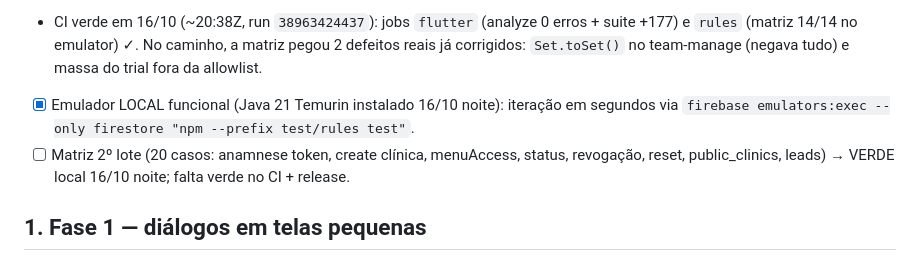
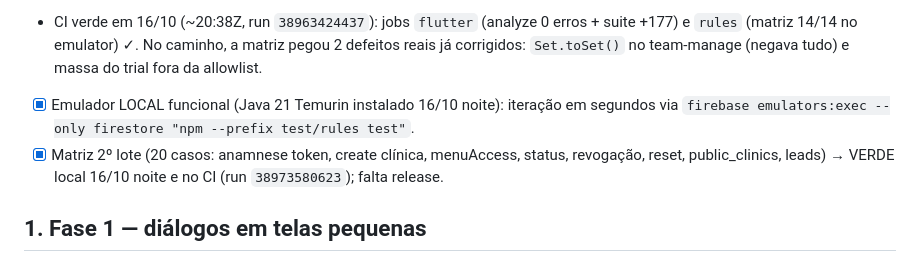
Before and after one commit to gabrielabrahaodev/NexoSaude, a Markdown page: obsidian/specs/remodelagem-plano-testes.md, the part around the change. Rendered like a GitHub page.

Commit message:
docs: matriz 20/20 verde no CI (run 38973580623)

```diff
--- a/obsidian/specs/remodelagem-plano-testes.md
+++ b/obsidian/specs/remodelagem-plano-testes.md
@@ -14,7 +14,7 @@ verde no emulator + ordem explícita (workflow manual `ci-manual`).
 - [x] `node migrate/rules-validate.js` → SINTAXE OK (sem release).
 - CI verde em 16/10 (~20:38Z, run `38963424437`): jobs `flutter` (analyze 0 erros + suite +177) e `rules` (matriz 14/14 no emulator) ✓. No caminho, a matriz pegou 2 defeitos reais já corrigidos: `Set.toSet()` no team-manage (negava tudo) e massa do trial fora da allowlist.
 - [x] Emulador LOCAL funcional (Java 21 Temurin instalado 16/10 noite): iteração em segundos via `firebase emulators:exec --only firestore "npm --prefix test/rules test"`.
-- [ ] Matriz 2º lote (20 casos: anamnese token, create clínica, menuAccess, status, revogação, reset, public_clinics, leads) → VERDE local 16/10 noite; falta verde no CI + release.
+- [x] Matriz 2º lote (20 casos: anamnese token, create clínica, menuAccess, status, revogação, reset, public_clinics, leads) → VERDE local 16/10 noite e no CI (run `38973580623`); falta release.
 
 ## 1. Fase 1 — diálogos em telas pequenas
 
```
